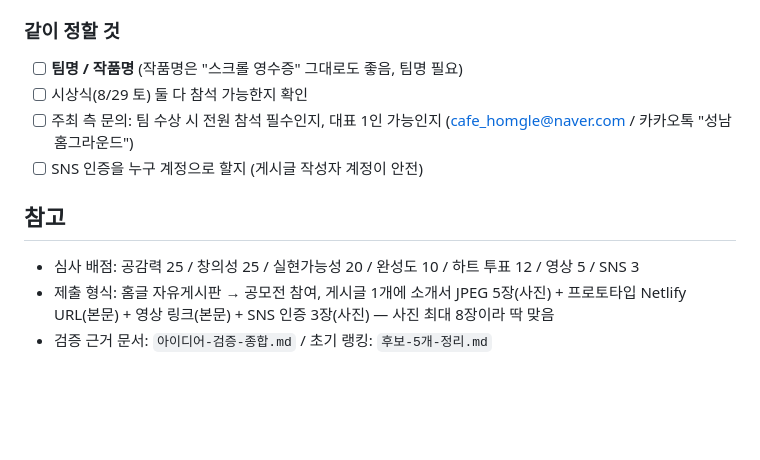
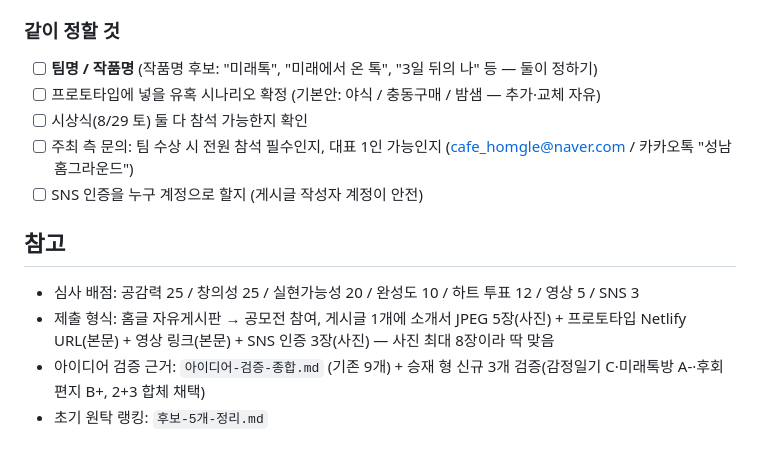
Before and after one commit to for-romanxe/reverselife, a Markdown page: 작업-분담.md, the part around one of its changes. Drawn GitHub-style; blank space fills up the shorter version.

```diff
--- a/작업-분담.md
+++ b/작업-분담.md
@@ -53,7 +63,8 @@
 
 ### 같이 정할 것
 
-- [ ] **팀명 / 작품명** (작품명은 "스크롤 영수증" 그대로도 좋음, 팀명 필요)
+- [ ] **팀명 / 작품명** (작품명 후보: "미래톡", "미래에서 온 톡", "3일 뒤의 나" 등 — 둘이 정하기)
+- [ ] 프로토타입에 넣을 유혹 시나리오 확정 (기본안: 야식 / 충동구매 / 밤샘 — 추가·교체 자유)
 - [ ] 시상식(8/29 토) 둘 다 참석 가능한지 확인
 - [ ] 주최 측 문의: 팀 수상 시 전원 참석 필수인지, 대표 1인 가능인지 (cafe_homgle@naver.com / 카카오톡 "성남 홈그라운드")
 - [ ] SNS 인증을 누구 계정으로 할지 (게시글 작성자 계정이 안전)
@@ -62,4 +73,5 @@
 
 - 심사 배점: 공감력 25 / 창의성 25 / 실현가능성 20 / 완성도 10 / 하트 투표 12 / 영상 5 / SNS 3
 - 제출 형식: 홈글 자유게시판 → 공모전 참여, 게시글 1개에 소개서 JPEG 5장(사진) + 프로토타입 Netlify URL(본문) + 영상 링크(본문) + SNS 인증 3장(사진) — 사진 최대 8장이라 딱 맞음
-- 검증 근거 문서: `아이디어-검증-종합.md` / 초기 랭킹: `후보-5개-정리.md`
+- 아이디어 검증 근거: `아이디어-검증-종합.md` (기존 9개) + 승재 형 신규 3개 검증(감정일기 C·미래톡방 A-·후회편지 B+, 2+3 합체 채택)
+- 초기 원탁 랭킹: `후보-5개-정리.md`
```
Also changed, not shown: other parts of 작업-분담.md (+24 -14 lines).
